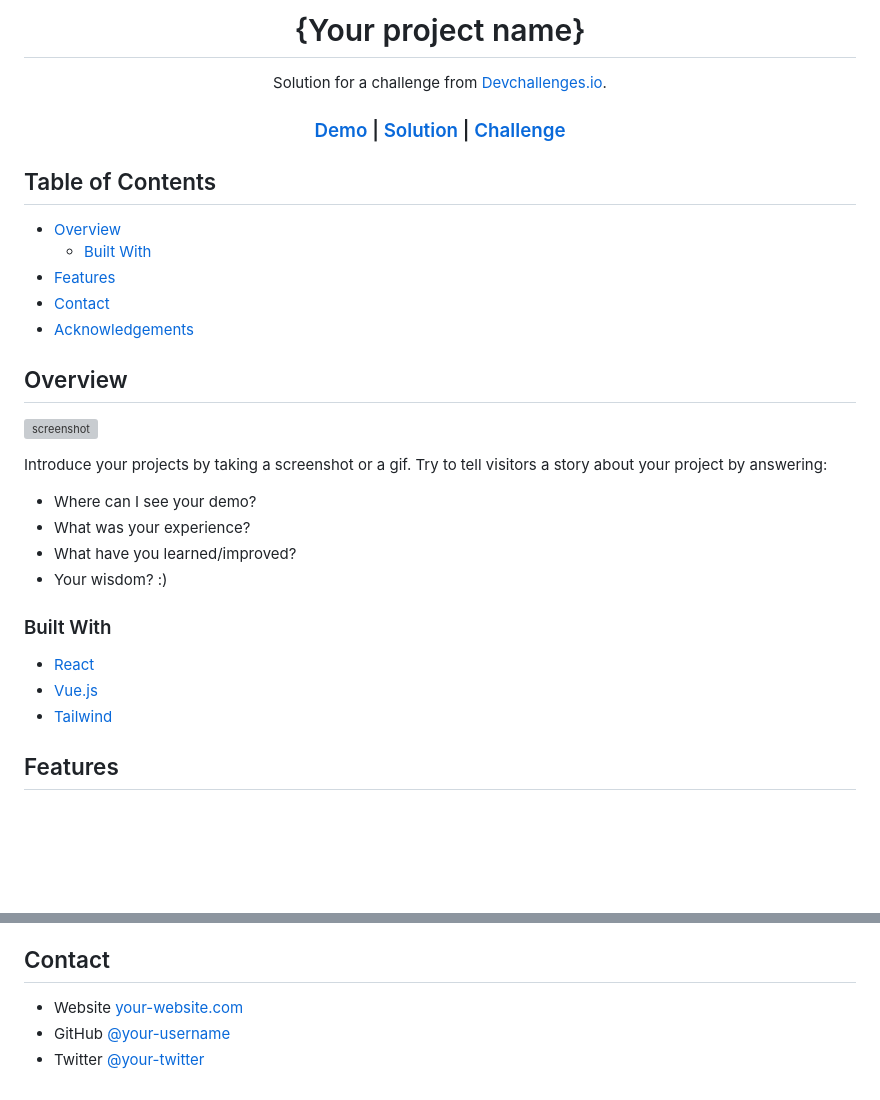
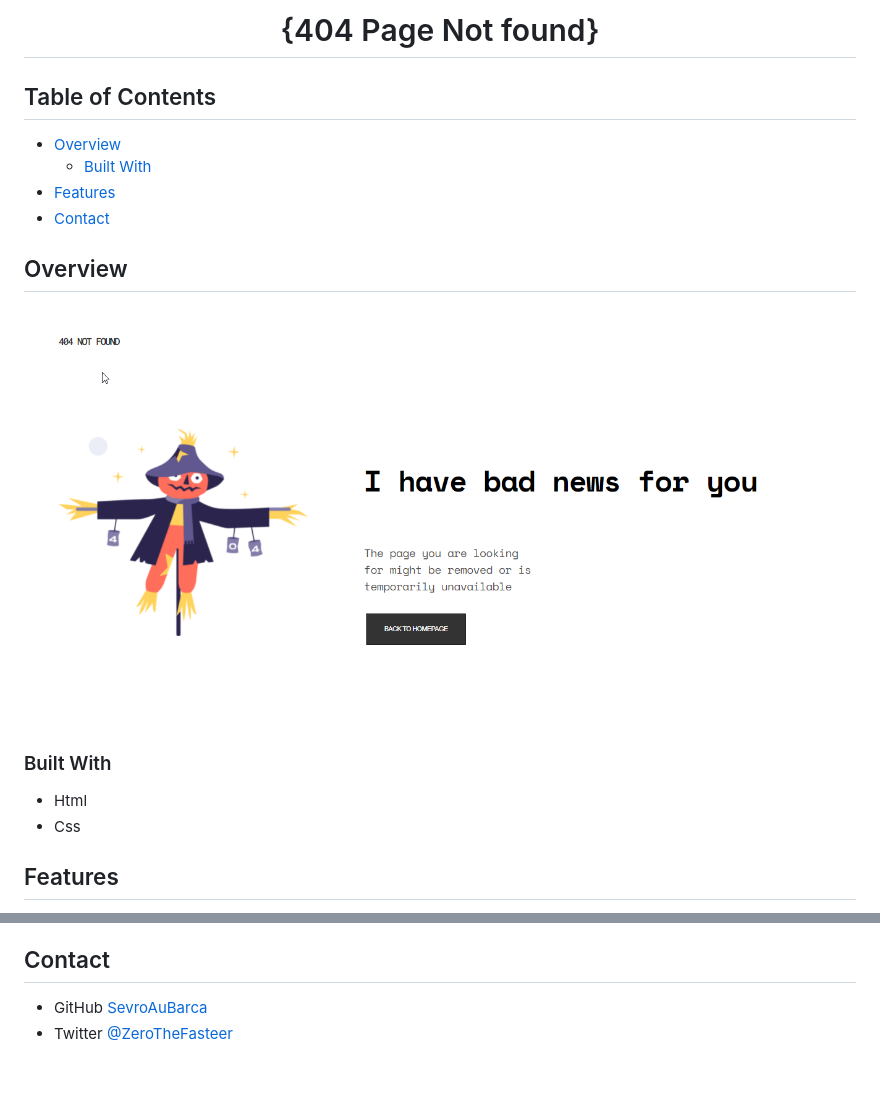
Before and after one commit to SevroAuBarca/devchallenges-404-Not-found, a Markdown page: README.md, 2 parts joined by grey strips. Drawn GitHub-style; pictures changed too: screen-proyect.png (added); blank space fills up the shorter version; grey boxes are pictures that could not be loaded.

Commit message:
arreglando el README

```diff
--- a/README.md
+++ b/README.md
@@ -1,26 +1,6 @@
 <!-- Please update value in the {}  -->
 
-<h1 align="center">{Your project name}</h1>
-
-<div align="center">
-   Solution for a challenge from  <a href="http://devchallenges.io" target="_blank">Devchallenges.io</a>.
-</div>
-
-<div align="center">
-  <h3>
-    <a href="https://{your-demo-link.your-domain}">
-      Demo
-    </a>
-    <span> | </span>
-    <a href="https://{your-url-to-the-solution}">
-      Solution
-    </a>
-    <span> | </span>
-    <a href="https://devchallenges.io/challenges/wBunSb7FPrIepJZAg0sY">
-      Challenge
-    </a>
-  </h3>
-</div>
+<h1 align="center">{404 Page Not found}</h1>
 
 <!-- TABLE OF CONTENTS -->
 
@@ -30,28 +10,19 @@
   - [Built With](#built-with)
 - [Features](#features)
 - [Contact](#contact)
-- [Acknowledgements](#acknowledgements)
 
 <!-- OVERVIEW -->
 
 ## Overview
 
-![screenshot](https://user-images.githubusercontent.com/16707738/92399059-5716eb00-f132-11ea-8b14-bcacdc8ec97b.png)
-
-Introduce your projects by taking a screenshot or a gif. Try to tell visitors a story about your project by answering:
-
-- Where can I see your demo?
-- What was your experience?
-- What have you learned/improved?
-- Your wisdom? :)
+![screenshot](./screen-proyect.png)
 
 ### Built With
 
 <!-- This section should list any major frameworks that you built your project using. Here are a few examples.-->
 
-- [React](https://reactjs.org/)
-- [Vue.js](https://vuejs.org/)
-- [Tailwind](https://tailwindcss.com/)
+- Html
+- Css
 
 ## Features
 
@@ -71,5 +33,4 @@ This application/site was created as a submission to a [DevChallenges](https://d
 ## Contact
 
-- Website [your-website.com](https://{your-web-site-link})
-- GitHub [@your-username](https://{github.com/your-usermame})
-- Twitter [@your-twitter](https://{twitter.com/your-username})
+- GitHub [SevroAuBarca](https://github.com/SevroAuBarca)
+- Twitter [@ZeroTheFasteer](https://twitter.com/ZeroTheFasteer)
```
Also changed, not shown: other parts of README.md (+0 -9 lines).
